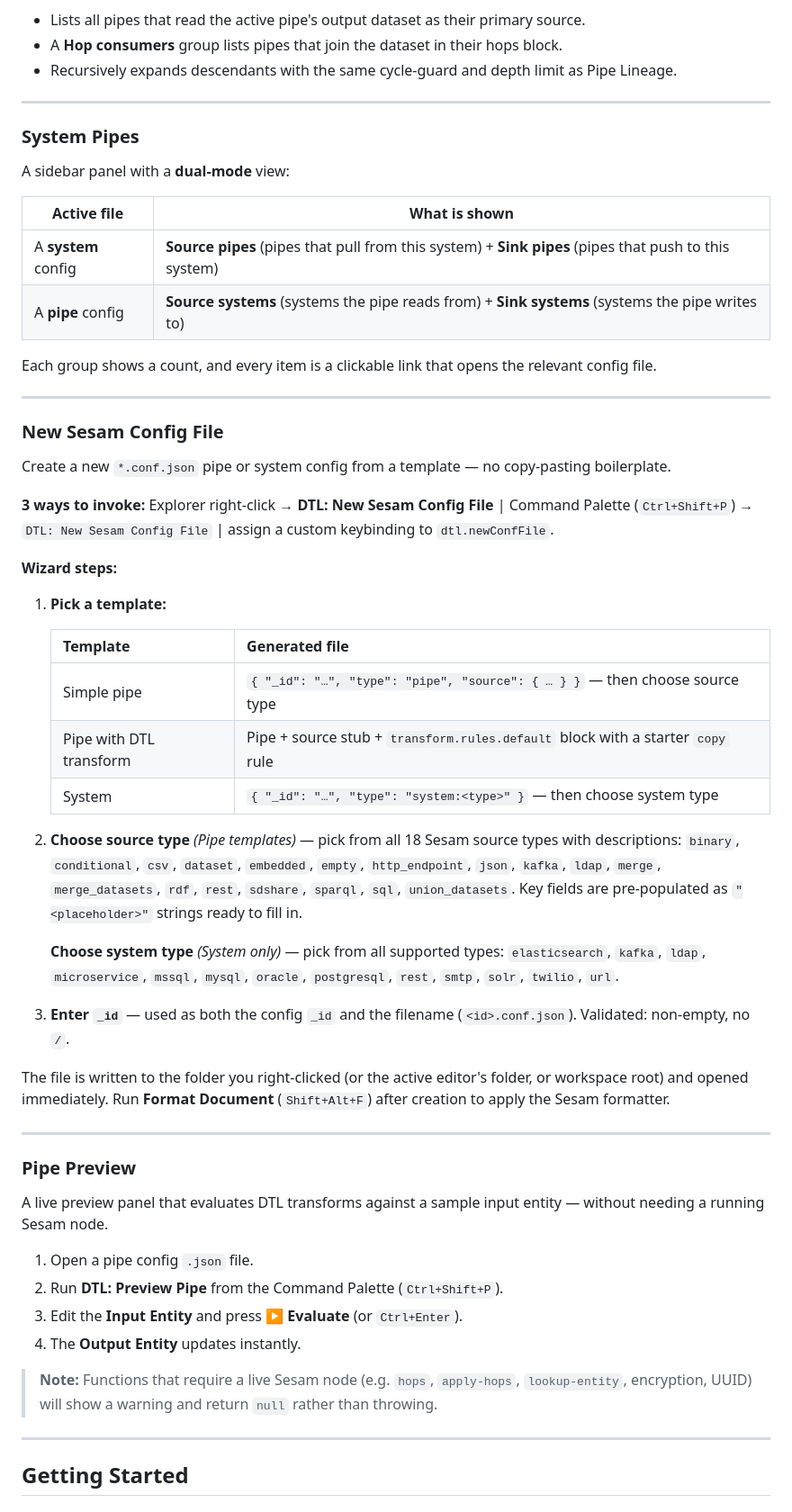
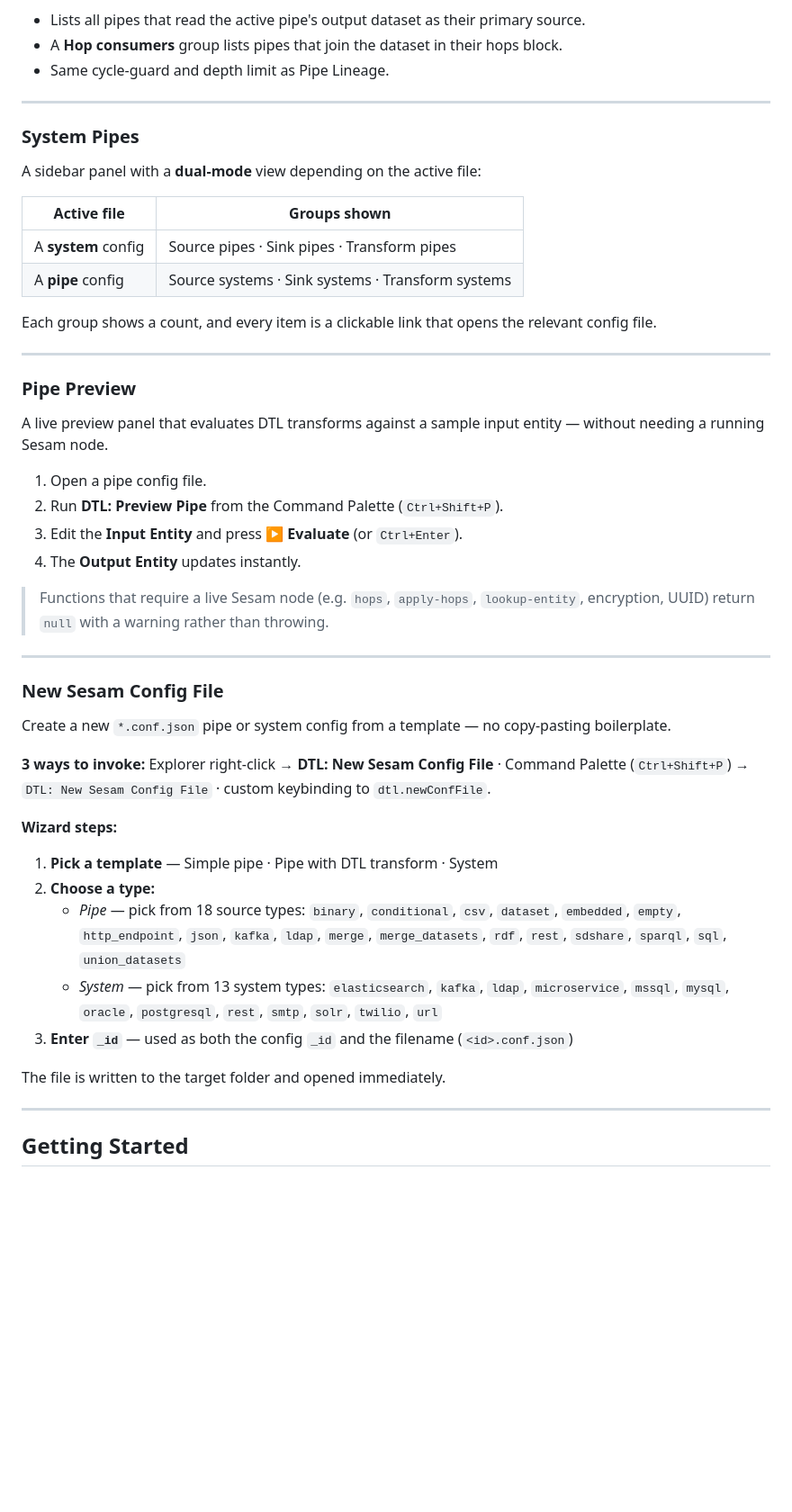
Before and after one commit to sesam-community/sesam-vscode-extension, a Markdown page: packages/vscode-extension/README.md, the part around one of its changes. Shown at 90% size. Drawn GitHub-style; blank space fills up the shorter version.

```diff
--- a/packages/vscode-extension/README.md
+++ b/packages/vscode-extension/README.md
@@ -140,57 +175,51 @@ A sidebar panel that shows **downstream consumers** of the pipe open in the acti
 
 - Lists all pipes that read the active pipe's output dataset as their primary source.
 - A **Hop consumers** group lists pipes that join the dataset in their hops block.
-- Recursively expands descendants with the same cycle-guard and depth limit as Pipe Lineage.
+- Same cycle-guard and depth limit as Pipe Lineage.
 
 ---
 
 ### System Pipes
 
-A sidebar panel with a **dual-mode** view:
+A sidebar panel with a **dual-mode** view depending on the active file:
 
-| Active file | What is shown |
+| Active file | Groups shown |
 |---|---|
-| A **system** config | **Source pipes** (pipes that pull from this system) + **Sink pipes** (pipes that push to this system) |
-| A **pipe** config | **Source systems** (systems the pipe reads from) + **Sink systems** (systems the pipe writes to) |
+| A **system** config | Source pipes · Sink pipes · Transform pipes |
+| A **pipe** config | Source systems · Sink systems · Transform systems |
 
 Each group shows a count, and every item is a clickable link that opens the relevant config file.
 
 ---
 
-### New Sesam Config File
-Create a new `*.conf.json` pipe or system config from a template — no copy-pasting boilerplate.
+### Pipe Preview
 
-**3 ways to invoke:** Explorer right-click → **DTL: New Sesam Config File** | Command Palette (`Ctrl+Shift+P`) → `DTL: New Sesam Config File` | assign a custom keybinding to `dtl.newConfFile`.
-
-**Wizard steps:**
-
-1. **Pick a template:**
-
-   | Template | Generated file |
-   |---|---|
-   | Simple pipe | `{ "_id": "…", "type": "pipe", "source": { … } }` — then choose source type |
-   | Pipe with DTL transform | Pipe + source stub + `transform.rules.default` block with a starter `copy` rule |
-   | System | `{ "_id": "…", "type": "system:<type>" }` — then choose system type |
-
-2. **Choose source type** *(Pipe templates)* — pick from all 18 Sesam source types with descriptions: `binary`, `conditional`, `csv`, `dataset`, `embedded`, `empty`, `http_endpoint`, `json`, `kafka`, `ldap`, `merge`, `merge_datasets`, `rdf`, `rest`, `sdshare`, `sparql`, `sql`, `union_datasets`. Key fields are pre-populated as `"<placeholder>"` strings ready to fill in.
-
-   **Choose system type** *(System only)* — pick from all supported types: `elasticsearch`, `kafka`, `ldap`, `microservice`, `mssql`, `mysql`, `oracle`, `postgresql`, `rest`, `smtp`, `solr`, `twilio`, `url`.
-
-3. **Enter `_id`** — used as both the config `_id` and the filename (`<id>.conf.json`). Validated: non-empty, no `/`.
-
-The file is written to the folder you right-clicked (or the active editor's folder, or workspace root) and opened immediately. Run **Format Document** (`Shift+Alt+F`) after creation to apply the Sesam formatter.
-
----
-
-### Pipe Preview
 A live preview panel that evaluates DTL transforms against a sample input entity — without needing a running Sesam node.
 
-1. Open a pipe config `.json` file.
+1. Open a pipe config file.
 2. Run **DTL: Preview Pipe** from the Command Palette (`Ctrl+Shift+P`).
 3. Edit the **Input Entity** and press **▶ Evaluate** (or `Ctrl+Enter`).
 4. The **Output Entity** updates instantly.
 
-> **Note:** Functions that require a live Sesam node (e.g. `hops`, `apply-hops`, `lookup-entity`, encryption, UUID) will show a warning and return `null` rather than throwing.
+> Functions that require a live Sesam node (e.g. `hops`, `apply-hops`, `lookup-entity`, encryption, UUID) return `null` with a warning rather than throwing.
+
+---
+
+### New Sesam Config File
+
+Create a new `*.conf.json` pipe or system config from a template — no copy-pasting boilerplate.
+
+**3 ways to invoke:** Explorer right-click → **DTL: New Sesam Config File** · Command Palette (`Ctrl+Shift+P`) → `DTL: New Sesam Config File` · custom keybinding to `dtl.newConfFile`.
+
+**Wizard steps:**
+
+1. **Pick a template** — Simple pipe · Pipe with DTL transform · System
+2. **Choose a type:**
+   - *Pipe* — pick from 18 source types: `binary`, `conditional`, `csv`, `dataset`, `embedded`, `empty`, `http_endpoint`, `json`, `kafka`, `ldap`, `merge`, `merge_datasets`, `rdf`, `rest`, `sdshare`, `sparql`, `sql`, `union_datasets`
+   - *System* — pick from 13 system types: `elasticsearch`, `kafka`, `ldap`, `microservice`, `mssql`, `mysql`, `oracle`, `postgresql`, `rest`, `smtp`, `solr`, `twilio`, `url`
+3. **Enter `_id`** — used as both the config `_id` and the filename (`<id>.conf.json`)
+
+The file is written to the target folder and opened immediately.
 
 ---
 
```
Also changed, not shown: other parts of packages/vscode-extension/README.md (+59 -24 lines).
